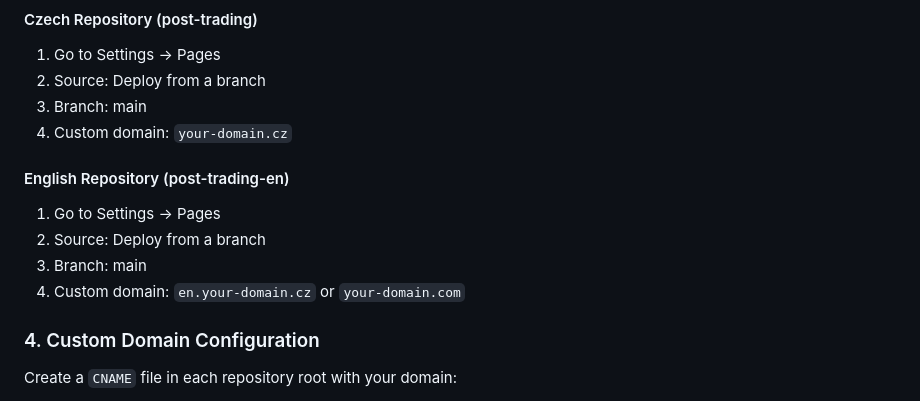
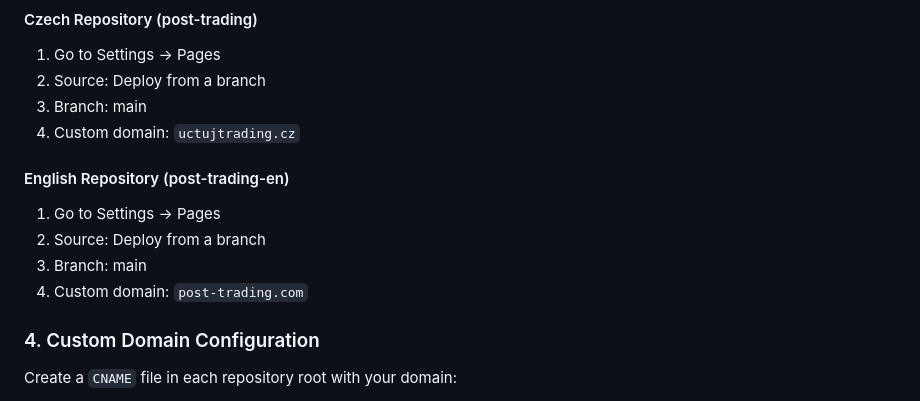
Before and after one commit to PaajaE/post-trading, a Markdown page: DUAL_REPO_SETUP.md, the part around the change. Drawn GitHub-style.

Commit message:
Update custom domain configurations in setup documentation
- Change Czech repository custom domain to 'uctujtrading.cz'
- Update English repository custom domain to 'post-trading.com'

```diff
--- a/DUAL_REPO_SETUP.md
+++ b/DUAL_REPO_SETUP.md
@@ -69,13 +69,13 @@ chmod +x sync-repos.sh
 1. Go to Settings → Pages
 2. Source: Deploy from a branch
 3. Branch: main
-4. Custom domain: `your-domain.cz`
+4. Custom domain: `uctujtrading.cz`
 
 #### English Repository (post-trading-en)
 1. Go to Settings → Pages
 2. Source: Deploy from a branch
 3. Branch: main
-4. Custom domain: `en.your-domain.cz` or `your-domain.com`
+4. Custom domain: `post-trading.com`
 
 ### 4. Custom Domain Configuration
 
```
Also changed, not shown: SETUP_COMPLETE.md (+2 -2 lines).
